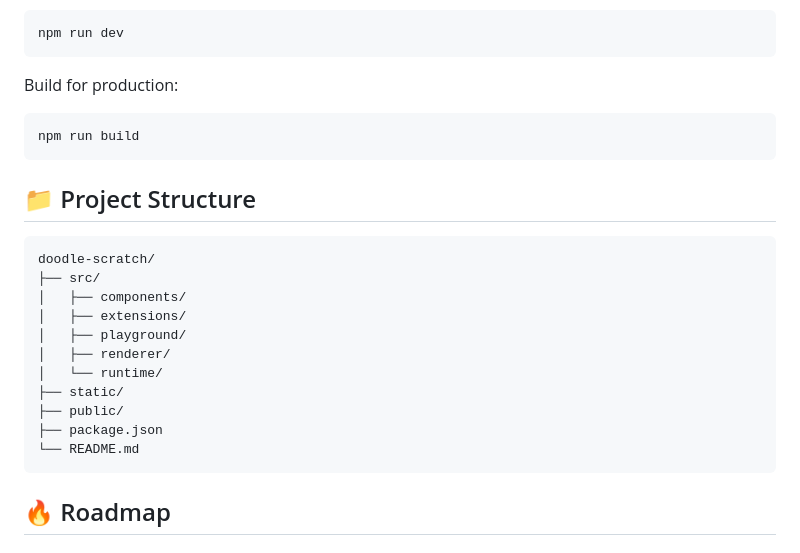
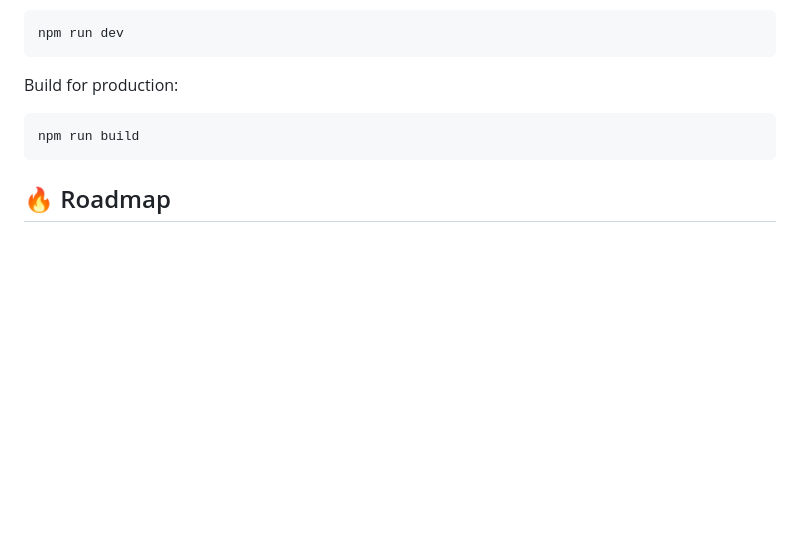
Before and after one commit to blockfreeubg/Doodle-Scratch, a Markdown page: README.md, the part around the change. GitHub-like rendering; blank space fills up the shorter version.

Commit message:
Remove Project Structure section from README
Removed the Project Structure section from the README.

````diff
--- a/README.md
+++ b/README.md
@@ -94,22 +94,6 @@ Build for production:
 npm run build
 ```
 
-## 📁 Project Structure
-
-```text
-doodle-scratch/
-├── src/
-│   ├── components/
-│   ├── extensions/
-│   ├── playground/
-│   ├── renderer/
-│   └── runtime/
-├── static/
-├── public/
-├── package.json
-└── README.md
-```
-
 ## 🔥 Roadmap
 
 ### Editor
````
